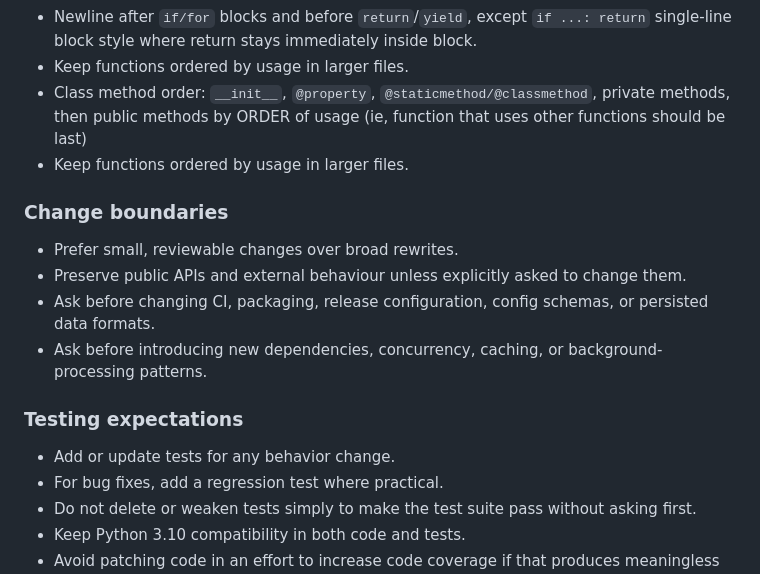
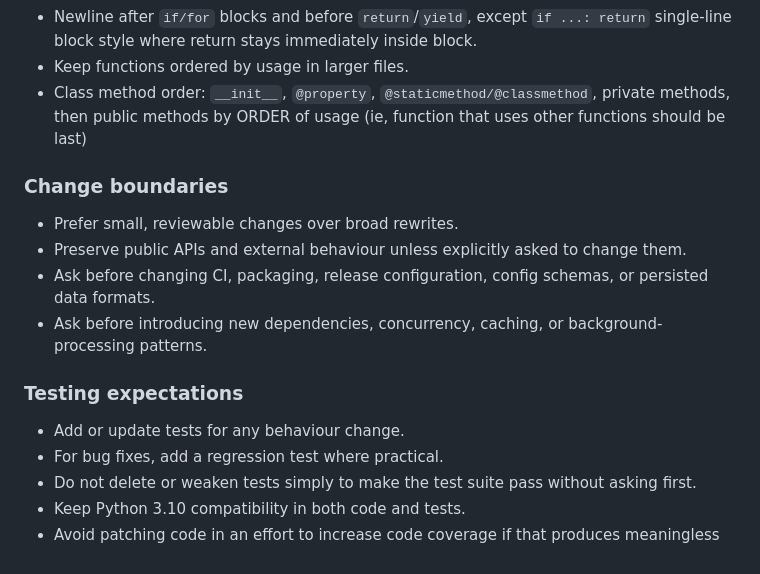
Before and after one commit to ska-telescope/ska-namespace-manager, a Markdown page: AGENTS.md, the part around one of its changes. Drawn GitHub-style.

Commit message:
ST-2970: Address review comments

```diff
--- a/AGENTS.md
+++ b/AGENTS.md
@@ -60,7 +59,6 @@ make python-test
 - Newline after `if/for` blocks and before `return`/`yield`, except `if ...: return` single-line block style where return stays immediately inside block.
 - Keep functions ordered by usage in larger files.
 - Class method order: `__init__`, `@property`, `@staticmethod/@classmethod`, private methods, then public methods by ORDER of usage (ie, function that uses other functions should be last)
-- Keep functions ordered by usage in larger files.
 
 ### Change boundaries
 
@@ -71,7 +69,7 @@ make python-test
 
 ### Testing expectations
 
-- Add or update tests for any behavior change.
+- Add or update tests for any behaviour change.
 - For bug fixes, add a regression test where practical.
 - Do not delete or weaken tests simply to make the test suite pass without asking first.
 - Keep Python 3.10 compatibility in both code and tests.
```
Also changed, not shown: other parts of AGENTS.md (+0 -1 lines).
